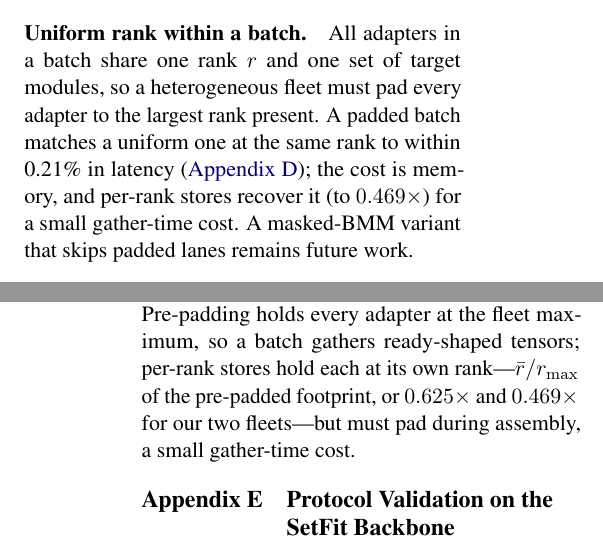
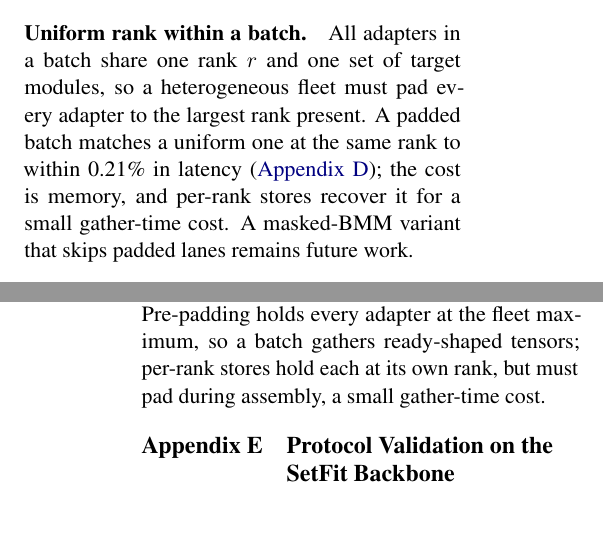
Before and after one commit to ashutoshrdwivedi/lora_scaling, a LaTeX paper (paper/main.tex): two parts of the columns of pages 7 and 11 of 12, joined at a grey line, cut so that both start at the same text, the shorter picture padded with empty space. Compiled offline with pdfLaTeX.

Commit message:
Updated limitation and mixed rank appendex to drop saving numbers to make it readable.

```diff
--- a/paper/main.tex
+++ b/paper/main.tex
@@ -793,8 +793,7 @@ All adapters in a batch share one rank $r$ and one set of target modules, so a
 heterogeneous fleet must pad every adapter to the largest rank present.
 A padded batch matches a uniform one at the same rank to within
 \MixedRankOverheadMaxPct\% in latency (\ref{app:mixed_rank}); the cost is
-memory, and per-rank stores recover it (to $\MixedRankStoreWide\times$) for a
-small gather-time cost.
+memory, and per-rank stores recover it for a small gather-time cost.
 A masked-BMM variant that skips padded lanes remains future work.
 
 \paragraph{Pre-loaded adapter cache.}
@@ -946,9 +945,7 @@ mixed batches.
 
 The two stores trade memory against assembly. Pre-padding holds every adapter at
 the fleet maximum, so a batch gathers ready-shaped tensors; per-rank stores hold
-each at its own rank---$\bar{r}/r_{\max}$ of the pre-padded footprint, or
-$\MixedRankStoreSmall\times$ and $\MixedRankStoreWide\times$ for our two
-fleets---but must pad during assembly, a small gather-time cost.
+each at its own rank, but must pad during assembly, a small gather-time cost.
 % =============================================================================
 \section{Protocol Validation on the SetFit Backbone}
 \label{app:accuracy}
```
